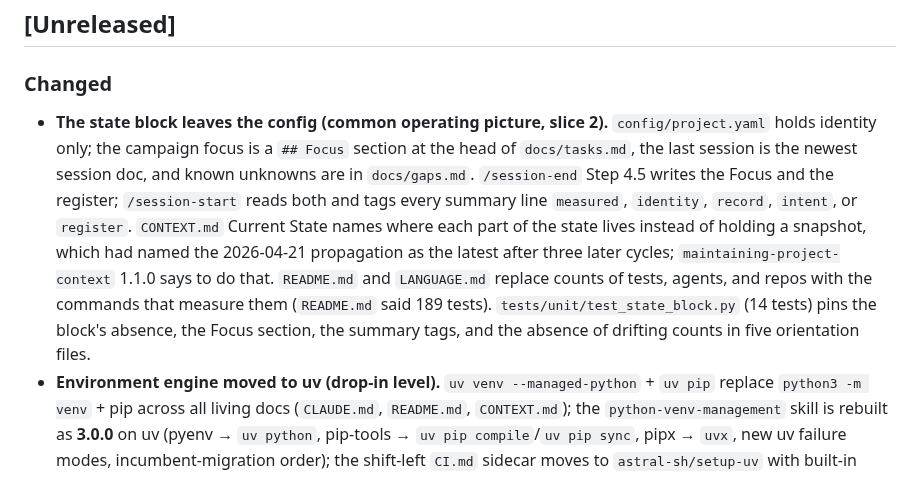
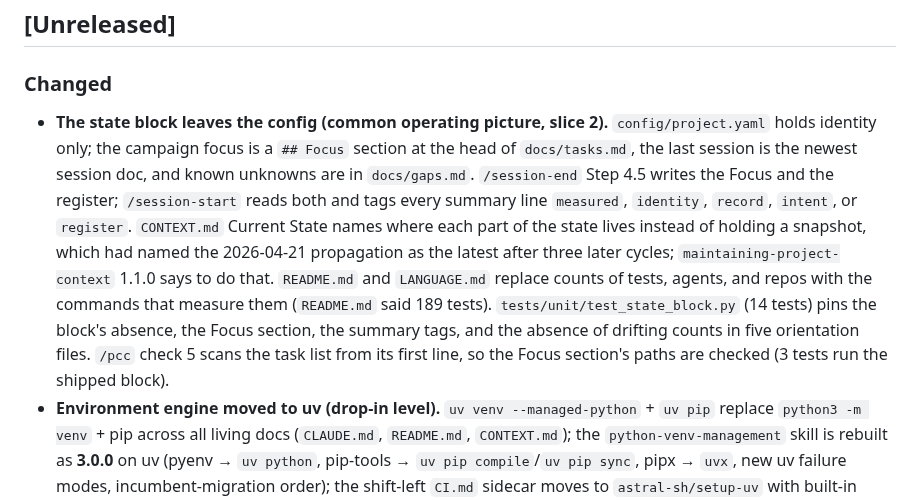
Before and after one commit to jhutchison0/tacsop, a Markdown page: CHANGELOG.md, the part around the change. GitHub-like rendering.

```diff
--- a/CHANGELOG.md
+++ b/CHANGELOG.md
@@ -8,7 +8,7 @@ and this project adheres to [Semantic Versioning](https://semver.org/spec/v2.0.0
 ## [Unreleased]
 
 ### Changed
-- **The state block leaves the config (common operating picture, slice 2).** `config/project.yaml` holds identity only; the campaign focus is a `## Focus` section at the head of `docs/tasks.md`, the last session is the newest session doc, and known unknowns are in `docs/gaps.md`. `/session-end` Step 4.5 writes the Focus and the register; `/session-start` reads both and tags every summary line `measured`, `identity`, `record`, `intent`, or `register`. `CONTEXT.md` Current State names where each part of the state lives instead of holding a snapshot, which had named the 2026-04-21 propagation as the latest after three later cycles; `maintaining-project-context` 1.1.0 says to do that. `README.md` and `LANGUAGE.md` replace counts of tests, agents, and repos with the commands that measure them (`README.md` said 189 tests). `tests/unit/test_state_block.py` (14 tests) pins the block's absence, the Focus section, the summary tags, and the absence of drifting counts in five orientation files.
+- **The state block leaves the config (common operating picture, slice 2).** `config/project.yaml` holds identity only; the campaign focus is a `## Focus` section at the head of `docs/tasks.md`, the last session is the newest session doc, and known unknowns are in `docs/gaps.md`. `/session-end` Step 4.5 writes the Focus and the register; `/session-start` reads both and tags every summary line `measured`, `identity`, `record`, `intent`, or `register`. `CONTEXT.md` Current State names where each part of the state lives instead of holding a snapshot, which had named the 2026-04-21 propagation as the latest after three later cycles; `maintaining-project-context` 1.1.0 says to do that. `README.md` and `LANGUAGE.md` replace counts of tests, agents, and repos with the commands that measure them (`README.md` said 189 tests). `tests/unit/test_state_block.py` (14 tests) pins the block's absence, the Focus section, the summary tags, and the absence of drifting counts in five orientation files. `/pcc` check 5 scans the task list from its first line, so the Focus section's paths are checked (3 tests run the shipped block).
 - **Environment engine moved to uv (drop-in level).** `uv venv --managed-python` + `uv pip` replace `python3 -m venv` + pip across all living docs (`CLAUDE.md`, `README.md`, `CONTEXT.md`); the `python-venv-management` skill is rebuilt as **3.0.0** on uv (pyenv → `uv python`, pip-tools → `uv pip compile`/`uv pip sync`, pipx → `uvx`, new uv failure modes, incumbent-migration order); the shift-left `CI.md` sidecar moves to `astral-sh/setup-uv` with built-in caching; in-code install hints say `uv pip install` (changed test-first; suite 268 → 269); `config/project.yaml` records `package_manager: "uv"` and drops the stale manual-numpy known issue. The 2026-08-03 doctrine entry was field-verified before propagation: a `pyvenv.cfg` sweep found 10 venvs where the name-glob saw 5, 8 rebuilt at exact parity (6,898 passing tests), pyenv retired from the machine, and the entry corrected from findings (`uv venv --clear`, freeze insurance, three dependency-drift classes). Propagated to 15 downstream repos. uv-native (`uv sync` + committed lockfile) deferred to a future cycle with its own ADR.
 - **License switched from GPL v3 to Apache-2.0.** The repo was private with no distribution, so no GPL obligations were ever triggered; relicensing by the sole author is clean. Apache-2.0 fits a template repo whose content is copied into downstream projects: no copyleft friction on derivatives, attribution and license retention required (§4), explicit patent grant. `LICENSE` now carries the full canonical text (the prior file was a 22-line GPL stub), `README.md` and `pyproject.toml` (`license = "Apache-2.0"`, PEP 639; setuptools floor raised to >=77) updated to match.
 - **Repository renamed `utils` → `tacsop`** (Tactical Standing Operating Procedure) per [ADR-0002](docs/adr/0002-rename-repository-to-tacsop.md). Living docs, `scripts/propagate_doctrine.py` (`UTILS_ROOT` → `TACSOP_ROOT`), and `scripts/adopt_doctrine.py` (`DEFAULT_UPSTREAM` now `~/projects/github/tacsop/`) updated. The `myproject` package placeholder and all historical docs are unchanged; old GitHub URLs redirect.
```
Also changed, not shown: docs/doctrine-updates.md (+4 -2 lines).
